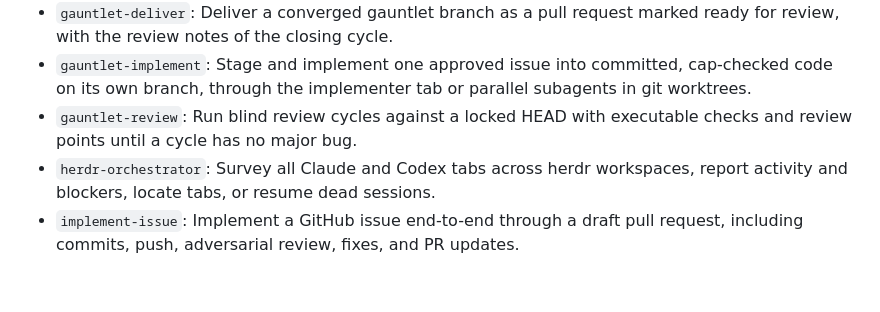
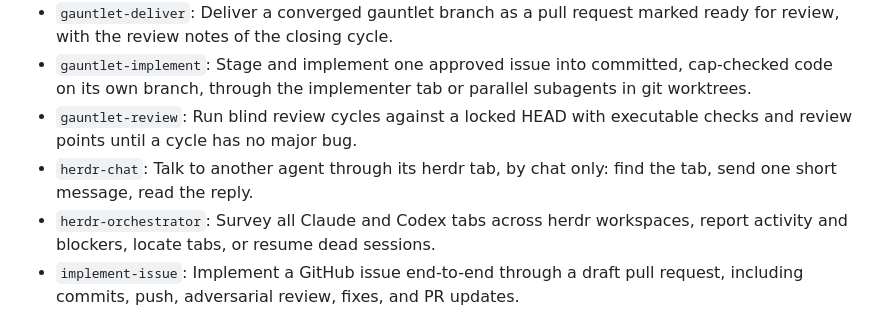
Before and after one commit to atreya2011/agent-skills, a Markdown page: README.md, the part around the change. Rendered like a GitHub page; blank space fills up the shorter version.

Commit message:
feat: add the herdr-chat skill (#8)
Adds herdr-chat: talk to another agent through its herdr tab by chat only.

```diff
--- a/README.md
+++ b/README.md
@@ -11,6 +11,7 @@ Skills for running and tracking coding-agent sessions in herdr, kept free of mac
 - `gauntlet-deliver`: Deliver a converged gauntlet branch as a pull request marked ready for review, with the review notes of the closing cycle.
 - `gauntlet-implement`: Stage and implement one approved issue into committed, cap-checked code on its own branch, through the implementer tab or parallel subagents in git worktrees.
 - `gauntlet-review`: Run blind review cycles against a locked HEAD with executable checks and review points until a cycle has no major bug.
+- `herdr-chat`: Talk to another agent through its herdr tab, by chat only: find the tab, send one short message, read the reply.
 - `herdr-orchestrator`: Survey all Claude and Codex tabs across herdr workspaces, report activity and blockers, locate tabs, or resume dead sessions.
 - `implement-issue`: Implement a GitHub issue end-to-end through a draft pull request, including commits, push, adversarial review, fixes, and PR updates.
 - `major-refactor`: Run an explicit managed program for a large or irreversible codebase change, with audits, a committed manifest, risk-ordered waves, subagents, and approval gates.
```
Also changed, not shown: herdr-chat/SKILL.md (added, +24 -0 lines).
